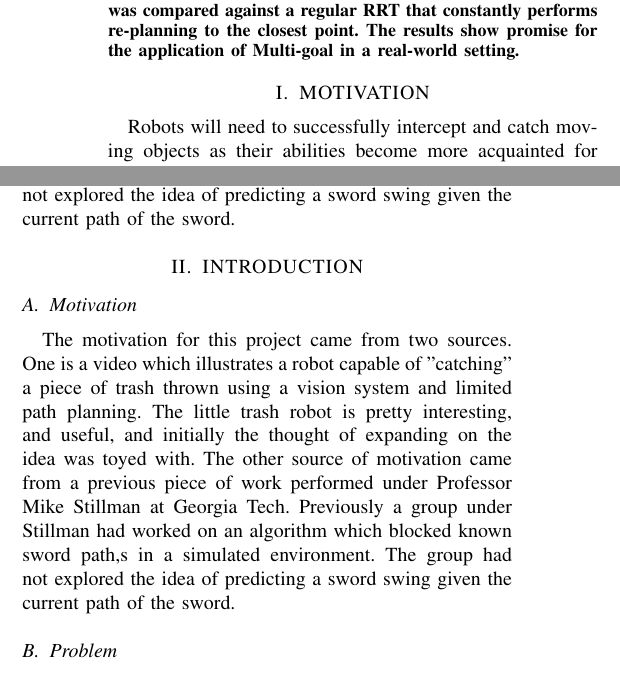
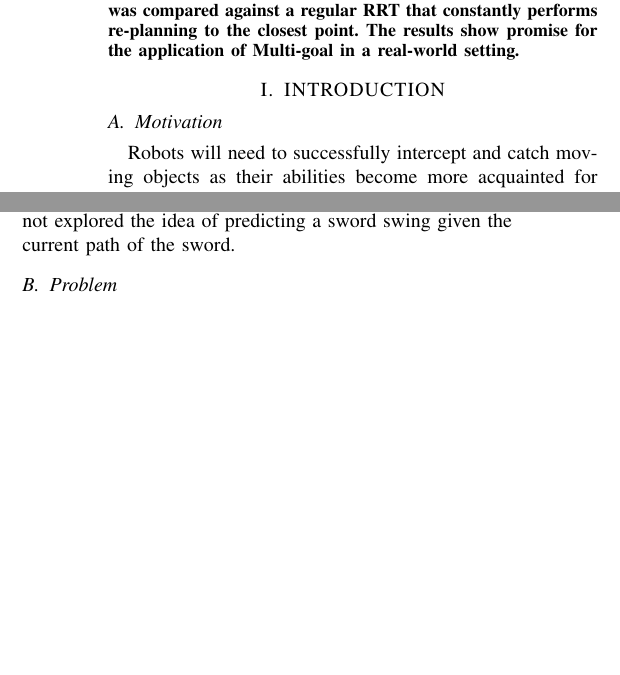
Before and after one commit to Tarrasch/rip-final-report, a LaTeX paper (sample_new.tex): two parts of the columns of page 1 of 5, joined at a grey line, cut so that both start at the same text, the shorter picture padded with empty space. Compiled offline with pdfLaTeX.

Commit message:
Fix motivation

```diff
--- a/sample_new.tex
+++ b/sample_new.tex
@@ -64,7 +64,10 @@ real-world setting.
 
 \end{abstract}
 
-\section{MOTIVATION}
+%%%%%%%%%%%%%%%%%%%%%%%%%%%%%%%%%%%%%%%%%%%%%%%%%%%%%%%%%%%%%%%%%%%%%%%%%%%%%%%%
+\section{INTRODUCTION}
+
+\subsection{Motivation}
 
 Robots will need to successfully intercept and catch moving objects as their
 abilities become more acquainted for daily human use. The applications of such
@@ -97,21 +100,6 @@ Technology. Tobias Kunz had worked on an algorithm that blocked known sword
 paths in a simulated environment \cite{lampariello2011trajectory}. The group
 had not explored the idea of predicting a sword swing given the current path of
 the sword.
-
-%%%%%%%%%%%%%%%%%%%%%%%%%%%%%%%%%%%%%%%%%%%%%%%%%%%%%%%%%%%%%%%%%%%%%%%%%%%%%%%%
-\section{INTRODUCTION}
-
-\subsection{Motivation}
-
-The motivation for this project came from two sources. One is a video which
-illustrates a robot capable of "catching" a piece of trash thrown using a
-vision system and limited path planning. The little trash robot is pretty
-interesting, and useful, and initially the thought of expanding on the idea was
-toyed with. The other source of motivation came from a previous piece of work
-performed under Professor Mike Stillman at Georgia Tech. Previously a group
-under Stillman had worked on an algorithm which blocked known sword path,s in a
-simulated environment. The group had not explored the idea of predicting a
-sword swing given the current path of the sword.
 
 \subsection{Problem}
 
```
